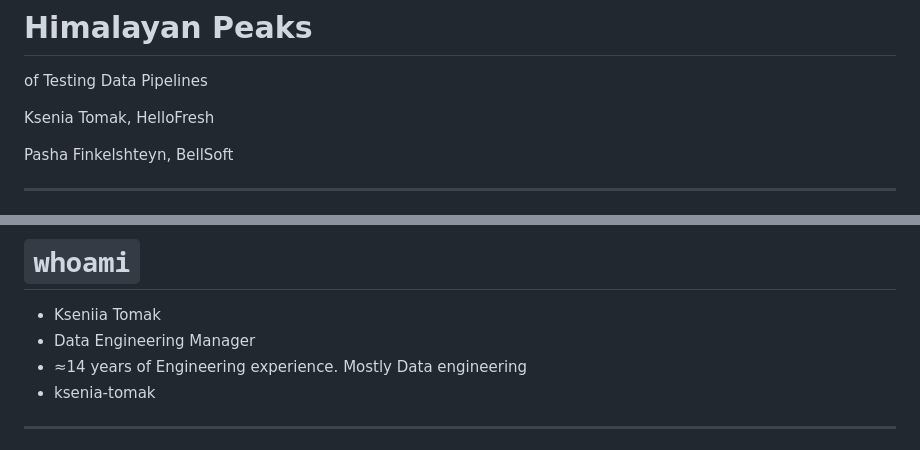
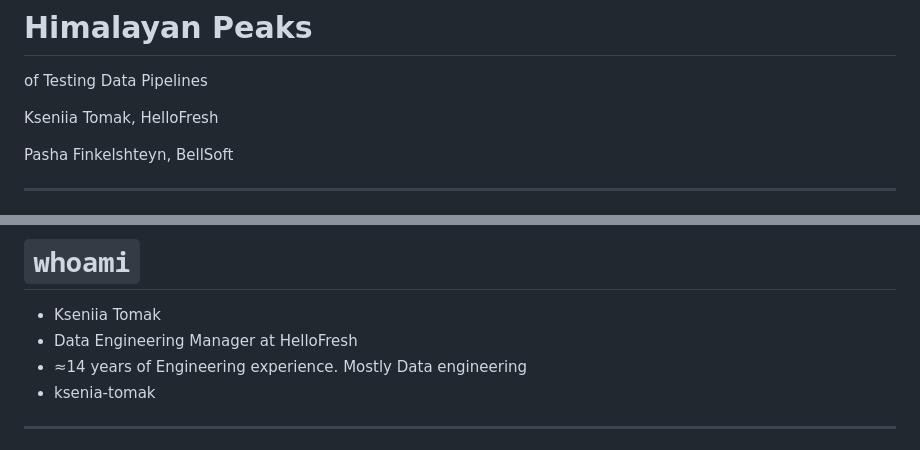
Before and after one commit to asm0dey/testing-data-pipelines-jcon, a Markdown page: slides.md, 2 parts joined by grey strips. Drawn GitHub-style.

Commit message:
update 2025-05-06

```diff
--- a/slides.md
+++ b/slides.md
@@ -31,7 +31,7 @@ colorSchema: dark
 
 of Testing Data Pipelines
 
-Ksenia Tomak, HelloFresh
+Kseniia Tomak, HelloFresh
 
 Pasha Finkelshteyn, BellSoft
 
@@ -65,7 +65,7 @@ backgroundSize: cover
 <v-clicks>
 
 - <div v-after>Kseniia Tomak</div>
-- Data Engineering Manager
+- Data Engineering Manager at HelloFresh
 - ≈14 years of Engineering experience. Mostly Data engineering
 - <logos-linkedin-icon /> ksenia-tomak
 
```
